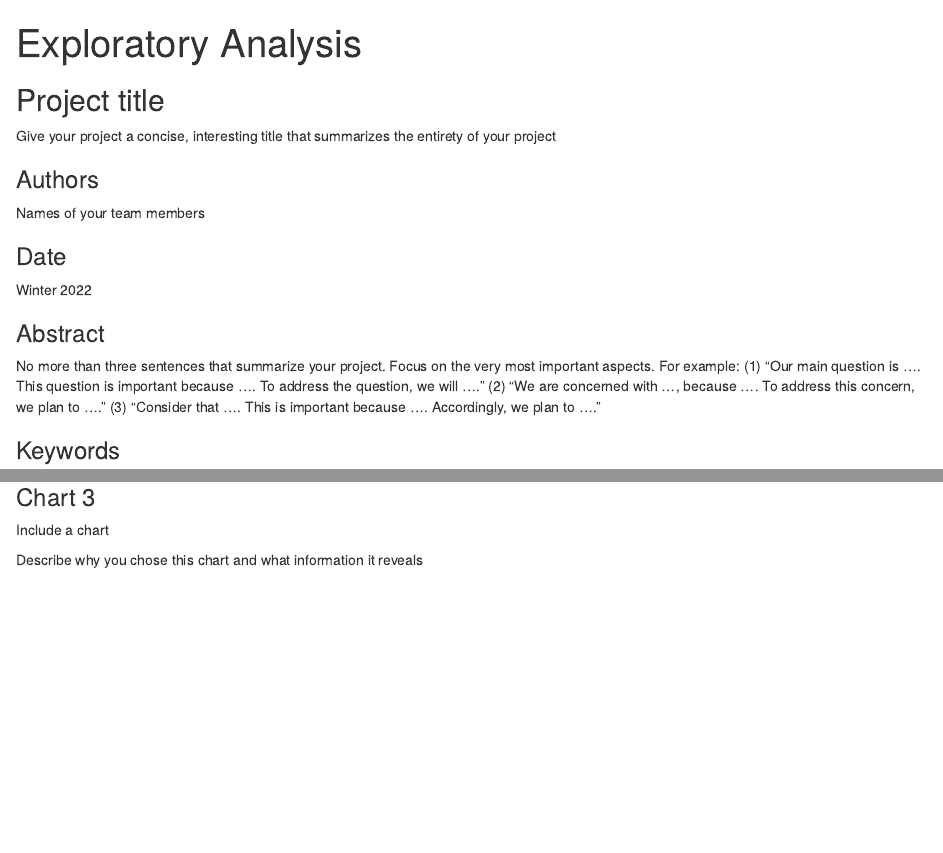
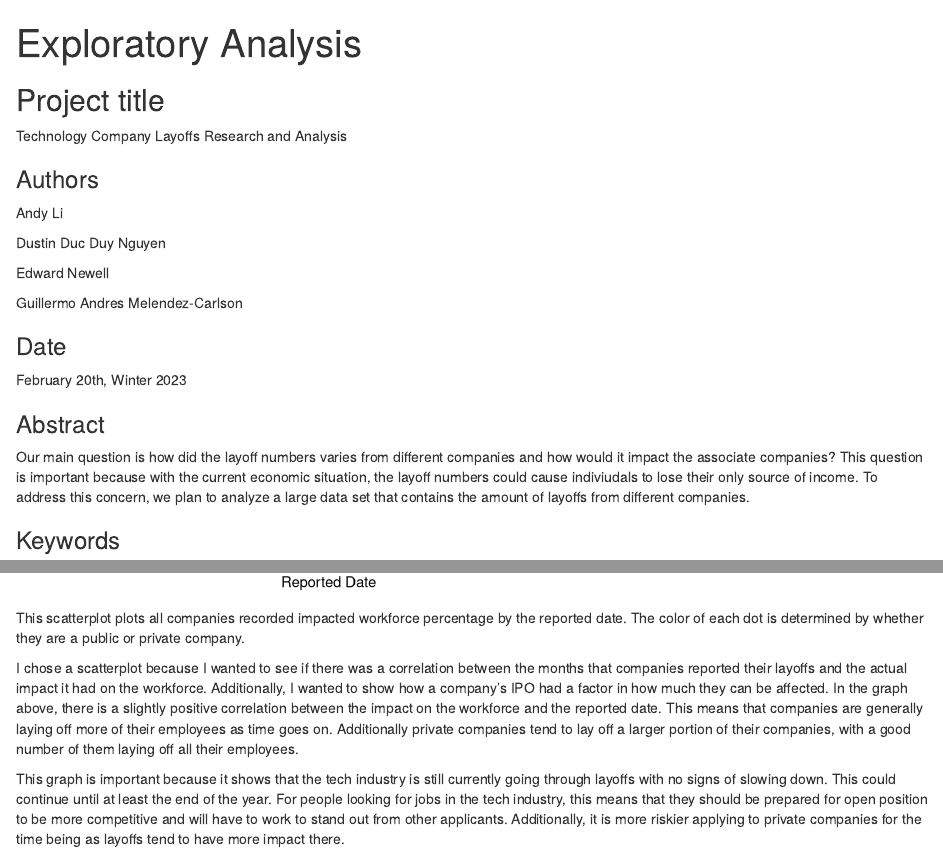
Before and after one commit to info-201a-wi23/exploratory-analysis-whtsky88, an R Markdown document (index.Rmd): the page in a window 1100 px wide, from its top, and a second part further down, joined at a grey line. Rendered offline with R 4.5, knitr and Pandoc, with nearby package versions.

Commit message:
chart 3 added

````diff
--- a/index.Rmd
+++ b/index.Rmd
@@ -5,19 +5,25 @@ output: html_document
 
 ## Project title
 
-Give your project a concise, interesting title that summarizes the entirety of your project
+Technology Company Layoffs Research and Analysis
 
 ### Authors
 
-Names of your team members
+Andy Li
+
+Dustin Duc Duy Nguyen
+
+Edward Newell
+
+Guillermo Andres Melendez-Carlson
 
 ### Date
 
-Winter 2022
+February 20th, Winter 2023
 
 ### Abstract
 
-No more than three sentences that summarize your project. Focus on the very most important aspects. For example: (1) "Our main question is .... This question is important because .... To address the question, we will ...." (2) "We are concerned with ..., because .... To address this concern, we plan to ...." (3) "Consider that .... This is important because .... Accordingly, we plan to ...."
+Our main question is how did the layoff numbers varies from different companies and how would it impact the associate companies? This question is important because with the current economic situation, the layoff numbers could cause indiviudals to lose their only source of income. To address this concern, we plan to analyze a large data set that contains the amount of layoffs from different companies.
 
 ### Keywords
 
@@ -102,6 +108,11 @@ This graph is important because it shows the industries that have been hurt the
 
 ### Chart 3
 
-Include a chart
+```{r, echo = FALSE, code = readLines("chart_3.R", warn = FALSE)}
+```
 
-Describe why you chose this chart and what information it reveals
+This scatterplot plots all companies recorded impacted workforce percentage by the reported date. The color of each dot is determined by whether they are a public or private company.
+
+I chose a scatterplot because I wanted to see if there was a correlation between the months that companies reported their layoffs and the actual impact it had on the workforce. Additionally, I wanted to show how a company's IPO had a factor in how much they can be affected. In the graph above, there is a slightly positive correlation between the impact on the workforce and the reported date. This means that companies are generally laying off more of their employees as time goes on. Additionally private companies tend to lay off a larger portion of their companies, with a good number of them laying off all their employees.
+
+This graph is important because it shows that the tech industry is still currently going through layoffs with no signs of slowing down. This could continue until at least the end of the year. For people looking for jobs in the tech industry, this means that they should be prepared for open position to be more competitive and will have to work to stand out from other applicants. Additionally, it is more riskier applying to private companies for the time being as layoffs tend to have more impact there.
````
Also changed, not shown: chart_3.R (added, +26 -0 lines), index.html, index_files/figure-html/unnamed-chunk-1-1.png (added), index_files/figure-html/unnamed-chunk-2-1.png (added).
